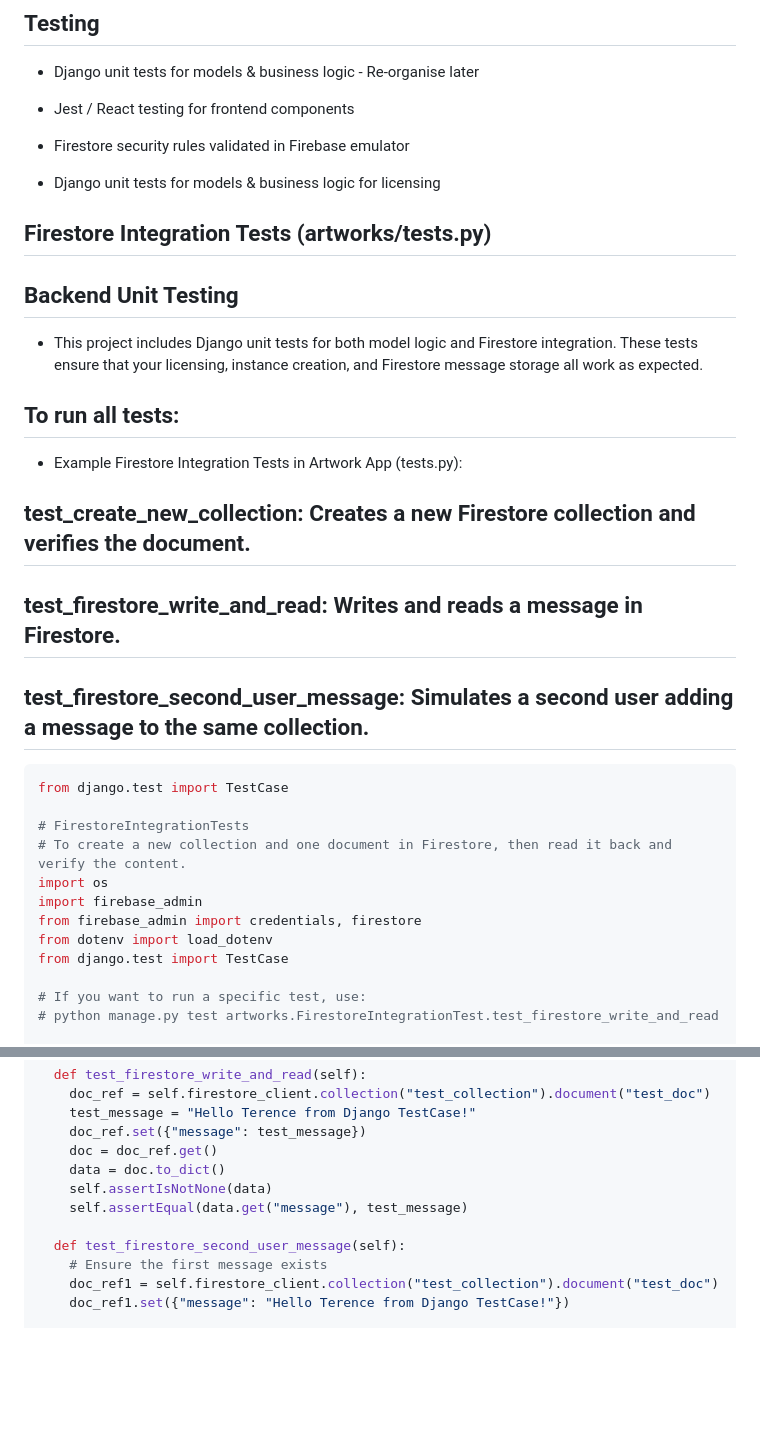
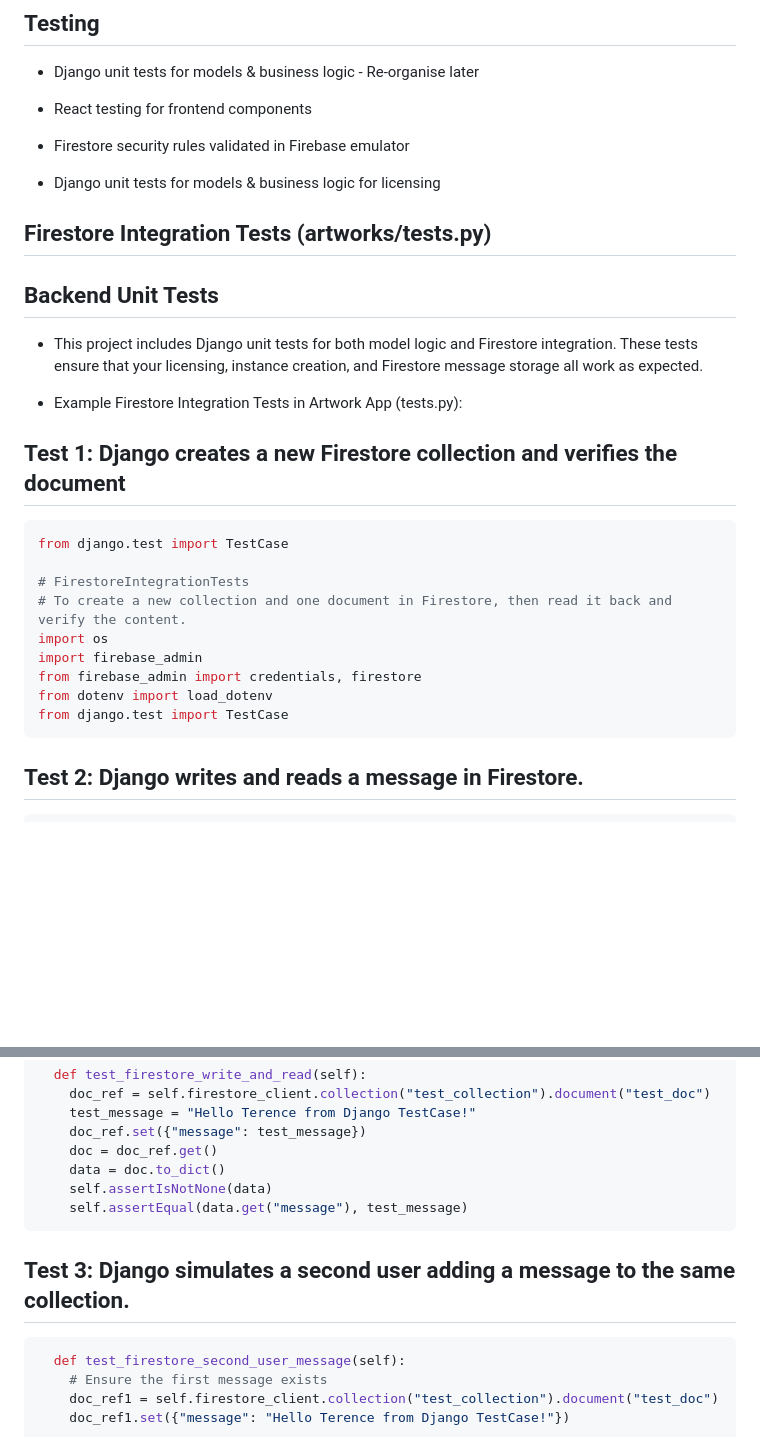
Before and after one commit to terencereilly/Interactive-art-engine, a Markdown page: README.md, 2 parts joined by grey strips. Drawn GitHub-style; blank space fills up the shorter version.

Commit message:
Refactor testing section in README.md for clarity and consistency; update test descriptions and formatting

````diff
--- a/README.md
+++ b/README.md
@@ -352,21 +352,17 @@ Configure `.env` for API keys, database credentials, and environment variables.
 ## Testing
 
 * Django unit tests for models & business logic - Re-organise later
-* Jest / React testing for frontend components
+* React testing for frontend components
 * Firestore security rules validated in Firebase emulator
 
 * Django unit tests for models & business logic for licensing
 ## Firestore Integration Tests (artworks/tests.py)
 
-## Backend Unit Testing
+## Backend Unit Tests
 * This project includes Django unit tests for both model logic and Firestore integration. These tests ensure that your licensing, instance creation, and Firestore message storage all work as expected.
 
-## To run all tests:
-
 * Example Firestore Integration Tests in Artwork App (tests.py):
-## test_create_new_collection: Creates a new Firestore collection and verifies the document.
-## test_firestore_write_and_read: Writes and reads a message in Firestore.
-## test_firestore_second_user_message: Simulates a second user adding a message to the same collection.
+## Test 1: Django creates a new Firestore collection and verifies the document
 
 ```python
 from django.test import TestCase
@@ -378,10 +374,10 @@ import firebase_admin
 from firebase_admin import credentials, firestore
 from dotenv import load_dotenv
 from django.test import TestCase
+```
+## Test 2: Django writes and reads a message in Firestore.
 
-# If you want to run a specific test, use:
-# python manage.py test artworks.FirestoreIntegrationTest.test_firestore_write_and_read
-
+```python
 class FirestoreIntegrationTest(TestCase):
   @classmethod
   def setUpClass(cls):
@@ -416,7 +412,9 @@ class FirestoreIntegrationTest(TestCase):
     data = doc.to_dict()
     self.assertIsNotNone(data)
     self.assertEqual(data.get("message"), test_message)
-
+  ```
+  ## Test 3: Django simulates a second user adding a message to the same collection.
+```python
   def test_firestore_second_user_message(self):
     # Ensure the first message exists
     doc_ref1 = self.firestore_client.collection("test_collection").document("test_doc")
````
